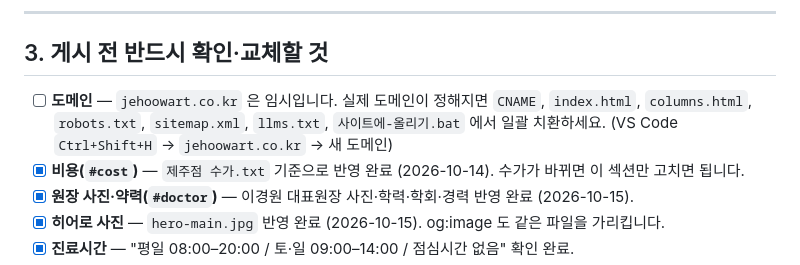
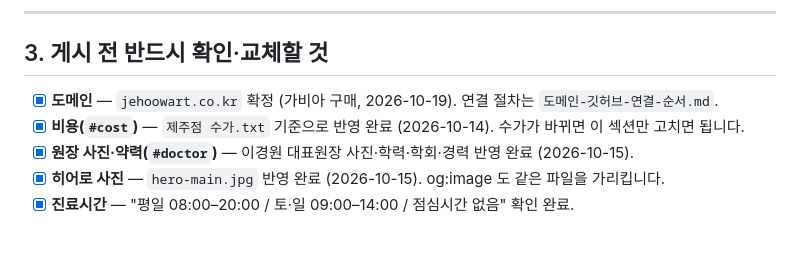
Before and after one commit to gkwngml1215-code/jewart, a Markdown page: README.md, the part around the change. GitHub-like rendering; blank space fills up the shorter version.

Commit message:
가비아 기준 도메인 연결 순서 문서, README 체크리스트 갱신
Co-Authored-By: Claude Fable 5.1 <noreply@anthropic.com>

```diff
--- a/README.md
+++ b/README.md
@@ -43,9 +43,7 @@ hoo-jeju-landing/
 
 ## 3. 게시 전 반드시 확인·교체할 것
 
-- [ ] **도메인** — `jehoowart.co.kr` 은 임시입니다. 실제 도메인이 정해지면
-      `CNAME`, `index.html`, `columns.html`, `robots.txt`, `sitemap.xml`, `llms.txt`, `사이트에-올리기.bat` 에서 일괄 치환하세요.
-      (VS Code `Ctrl+Shift+H` → `jehoowart.co.kr` → 새 도메인)
+- [x] **도메인** — `jehoowart.co.kr` 확정 (가비아 구매, 2026-10-19). 연결 절차는 `도메인-깃허브-연결-순서.md`.
 - [x] **비용(`#cost`)** — `제주점 수가.txt` 기준으로 반영 완료 (2026-10-14). 수가가 바뀌면 이 섹션만 고치면 됩니다.
 - [x] **원장 사진·약력(`#doctor`)** — 이경원 대표원장 사진·학력·학회·경력 반영 완료 (2026-10-15).
 - [x] **히어로 사진** — `hero-main.jpg` 반영 완료 (2026-10-15). og:image 도 같은 파일을 가리킵니다.
```
Also changed, not shown: 도메인-깃허브-연결-순서.md (added, +74 -0 lines).
